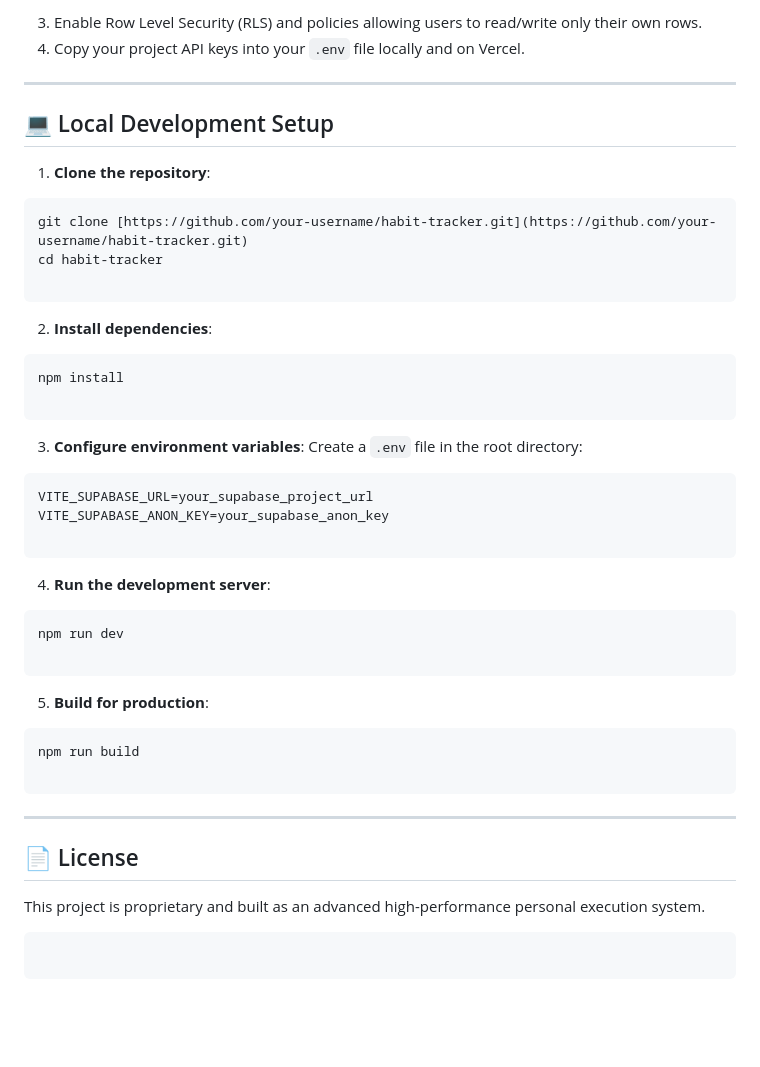
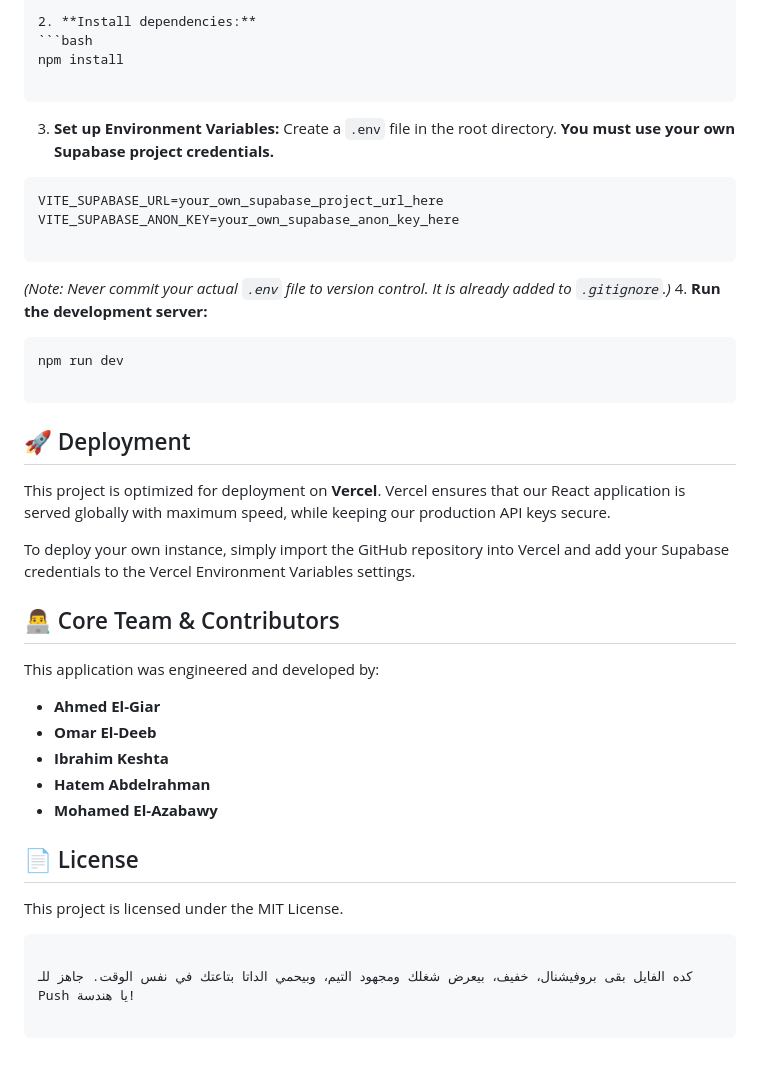
Before and after one commit to aelgiar00/My-Tracker, a Markdown page: README.md, the part around one of its changes. Drawn GitHub-style; blank space fills up the shorter version.

````diff
--- a/README.md
+++ b/README.md
@@ -131,55 +46,50 @@ create table user_tracker_data (
-3. Enable Row Level Security (RLS) and policies allowing users to read/write only their own rows.
-4. Copy your project API keys into your `.env` file locally and on Vercel.
-
----
-
-## 💻 Local Development Setup
-
-1. **Clone the repository**:
-```bash
-git clone [https://github.com/your-username/habit-tracker.git](https://github.com/your-username/habit-tracker.git)
-cd habit-tracker
-
-```
-
-
-2. **Install dependencies**:
+2. **Install dependencies:**
 ```bash
 npm install
 
 ```
 
 
-3. **Configure environment variables**:
-Create a `.env` file in the root directory:
+3. **Set up Environment Variables:**
+Create a `.env` file in the root directory. **You must use your own Supabase project credentials.**
 ```env
-VITE_SUPABASE_URL=your_supabase_project_url
-VITE_SUPABASE_ANON_KEY=your_supabase_anon_key
+VITE_SUPABASE_URL=your_own_supabase_project_url_here
+VITE_SUPABASE_ANON_KEY=your_own_supabase_anon_key_here
 
 ```
 
 
-4. **Run the development server**:
+*(Note: Never commit your actual `.env` file to version control. It is already added to `.gitignore`.)*
+4. **Run the development server:**
 ```bash
 npm run dev
 
 ```
 
 
-5. **Build for production**:
-```bash
-npm run build
+
+## 🚀 Deployment
+
+This project is optimized for deployment on **Vercel**. Vercel ensures that our React application is served globally with maximum speed, while keeping our production API keys secure.
+
+To deploy your own instance, simply import the GitHub repository into Vercel and add your Supabase credentials to the Vercel Environment Variables settings.
+
+## 👨‍💻 Core Team & Contributors
+
+This application was engineered and developed by:
+
+* **Ahmed El-Giar**
+* **Omar El-Deeb**
+* **Ibrahim Keshta**
+* **Hatem Abdelrahman**
+* **Mohamed El-Azabawy**
+
+## 📄 License
+
+This project is licensed under the MIT License.
 
 ```
 
-
-
----
-
-## 📄 License
-
-This project is proprietary and built as an advanced high-performance personal execution system.
+كده الفايل بقى بروفيشنال، خفيف، بيعرض شغلك ومجهود التيم، وبيحمي الداتا بتاعتك في نفس الوقت. جاهز للـ Push يا هندسة!
 
 ```
-
-```
````
Also changed, not shown: other parts of README.md (+29 -114 lines).
